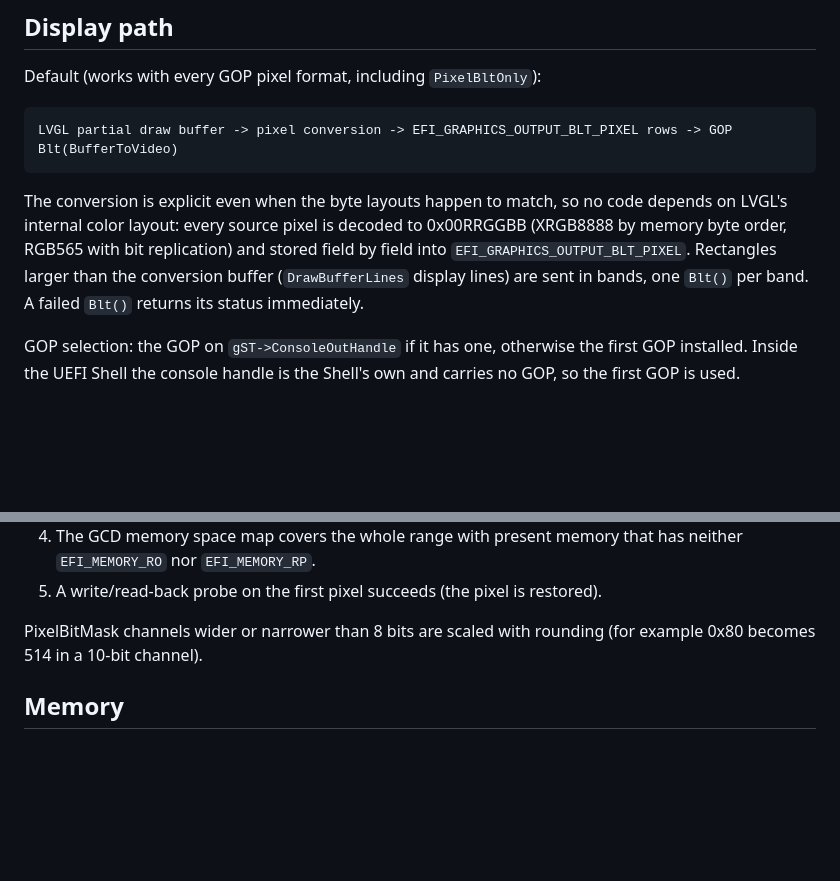
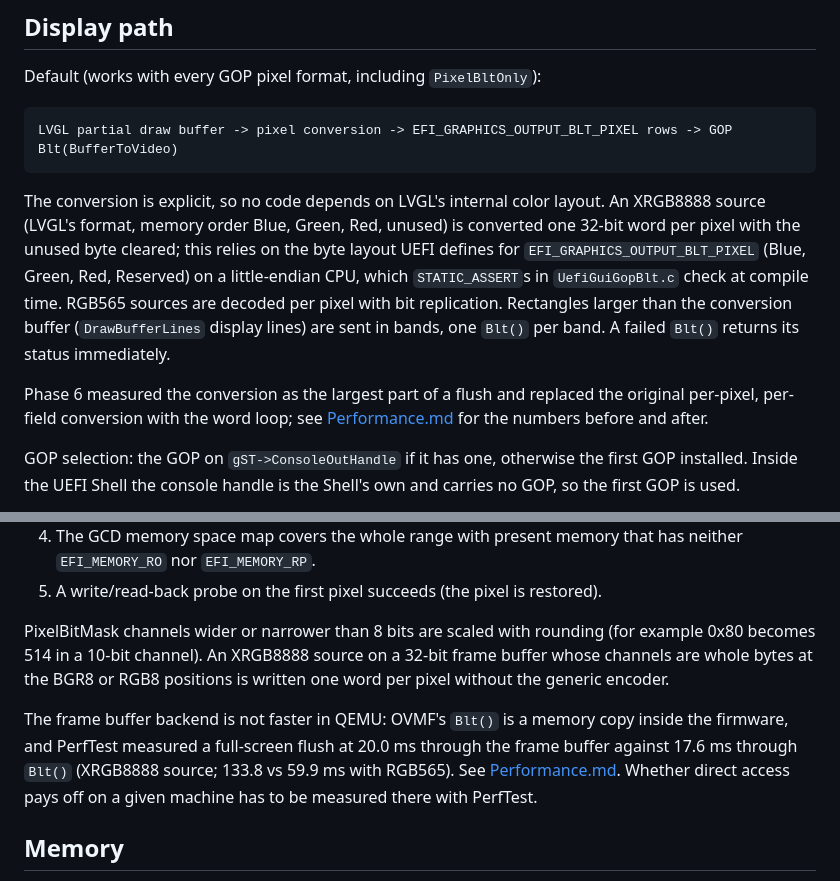
Before and after one commit to weinet000210/LVGLUefiGuiPkg, a Markdown page: Docs/Architecture.md, 2 parts joined by grey strips. Rendered like a GitHub page; blank space fills up the shorter version.

````diff
--- a/Docs/Architecture.md
+++ b/Docs/Architecture.md
@@ -142,12 +142,20 @@ Default (works with every GOP pixel format, including `PixelBltOnly`):
 LVGL partial draw buffer -> pixel conversion -> EFI_GRAPHICS_OUTPUT_BLT_PIXEL rows -> GOP Blt(BufferToVideo)
 ```
 
-The conversion is explicit even when the byte layouts happen to match, so no
-code depends on LVGL's internal color layout: every source pixel is decoded to
-0x00RRGGBB (XRGB8888 by memory byte order, RGB565 with bit replication) and
-stored field by field into `EFI_GRAPHICS_OUTPUT_BLT_PIXEL`. Rectangles larger
-than the conversion buffer (`DrawBufferLines` display lines) are sent in
-bands, one `Blt()` per band. A failed `Blt()` returns its status immediately.
+The conversion is explicit, so no code depends on LVGL's internal color
+layout. An XRGB8888 source (LVGL's format, memory order Blue, Green, Red,
+unused) is converted one 32-bit word per pixel with the unused byte cleared;
+this relies on the byte layout UEFI defines for
+`EFI_GRAPHICS_OUTPUT_BLT_PIXEL` (Blue, Green, Red, Reserved) on a
+little-endian CPU, which `STATIC_ASSERT`s in `UefiGuiGopBlt.c` check at
+compile time. RGB565 sources are decoded per pixel with bit replication.
+Rectangles larger than the conversion buffer (`DrawBufferLines` display
+lines) are sent in bands, one `Blt()` per band. A failed `Blt()` returns its
+status immediately.
+
+Phase 6 measured the conversion as the largest part of a flush and replaced
+the original per-pixel, per-field conversion with the word loop; see
+[Performance.md](Performance.md) for the numbers before and after.
 
 GOP selection: the GOP on `gST->ConsoleOutHandle` if it has one, otherwise
 the first GOP installed. Inside the UEFI Shell the console handle is the
@@ -172,7 +180,16 @@ Initialization returns `EFI_UNSUPPORTED` unless all checks pass:
    restored).
 
 PixelBitMask channels wider or narrower than 8 bits are scaled with rounding
-(for example 0x80 becomes 514 in a 10-bit channel).
+(for example 0x80 becomes 514 in a 10-bit channel). An XRGB8888 source on a
+32-bit frame buffer whose channels are whole bytes at the BGR8 or RGB8
+positions is written one word per pixel without the generic encoder.
+
+The frame buffer backend is not faster in QEMU: OVMF's `Blt()` is a memory
+copy inside the firmware, and PerfTest measured a full-screen flush at 20.0 ms
+through the frame buffer against 17.6 ms through `Blt()` (XRGB8888 source;
+133.8 vs 59.9 ms with RGB565). See [Performance.md](Performance.md). Whether
+direct access pays off on a given machine has to be measured there with
+PerfTest.
 
 ## Memory
 
````
Also changed, not shown: Docs/BuildGuide.md (+24 -2 lines), Docs/Performance.md (added, +187 -0 lines), Docs/PortingGuide.md (added, +172 -0 lines), README.md (+11 -4 lines), Docs/Images/perftest-1024x768.png (added), 13 other files.
